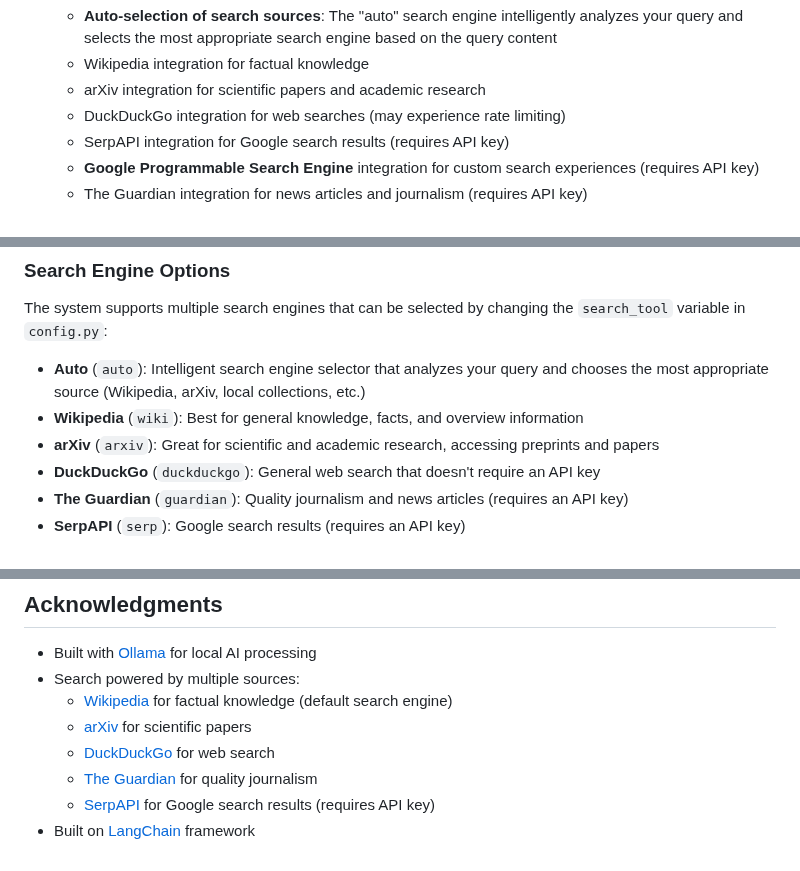
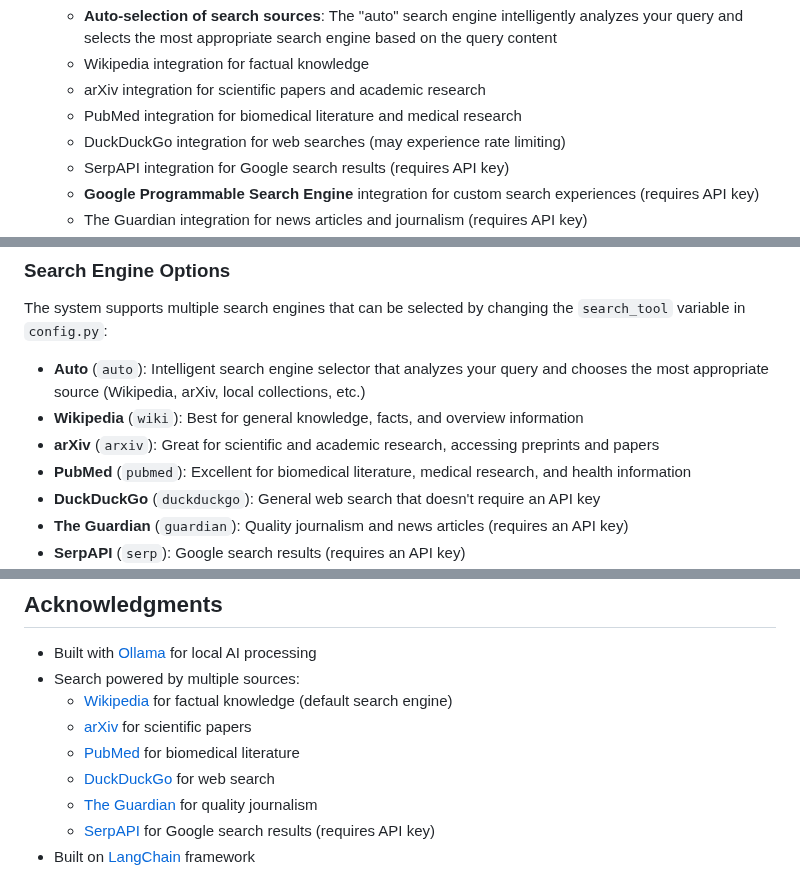
Before and after one commit to ujesh-sakariya/local-deep-research, a Markdown page: README.md, 3 parts joined by grey strips. Drawn GitHub-style.

```diff
--- a/README.md
+++ b/README.md
@@ -31,6 +31,7 @@ A powerful AI-powered research assistant that performs deep, iterative analysis
   - **Auto-selection of search sources**: The "auto" search engine intelligently analyzes your query and selects the most appropriate search engine based on the query content
   - Wikipedia integration for factual knowledge
   - arXiv integration for scientific papers and academic research
+  - PubMed integration for biomedical literature and medical research
   - DuckDuckGo integration for web searches (may experience rate limiting)
   - SerpAPI integration for Google search results (requires API key)
   - **Google Programmable Search Engine** integration for custom search experiences (requires API key)
@@ -211,6 +212,7 @@ The system supports multiple search engines that can be selected by changing the
 - **Auto** (`auto`): Intelligent search engine selector that analyzes your query and chooses the most appropriate source (Wikipedia, arXiv, local collections, etc.)
 - **Wikipedia** (`wiki`): Best for general knowledge, facts, and overview information
 - **arXiv** (`arxiv`): Great for scientific and academic research, accessing preprints and papers
+- **PubMed** (`pubmed`): Excellent for biomedical literature, medical research, and health information
 - **DuckDuckGo** (`duckduckgo`): General web search that doesn't require an API key
 - **The Guardian** (`guardian`): Quality journalism and news articles (requires an API key)
 - **SerpAPI** (`serp`): Google search results (requires an API key)
@@ -234,6 +237,7 @@ This project is licensed under the MIT License - see the [LICENSE](LICENSE) file
 - Search powered by multiple sources:
   - [Wikipedia](https://www.wikipedia.org/) for factual knowledge (default search engine)
   - [arXiv](https://arxiv.org/) for scientific papers
+  - [PubMed](https://pubmed.ncbi.nlm.nih.gov/) for biomedical literature
   - [DuckDuckGo](https://duckduckgo.com) for web search
   - [The Guardian](https://www.theguardian.com/) for quality journalism
   - [SerpAPI](https://serpapi.com) for Google search results (requires API key)
```
Also changed, not shown: other parts of README.md (+1 -0 lines).
